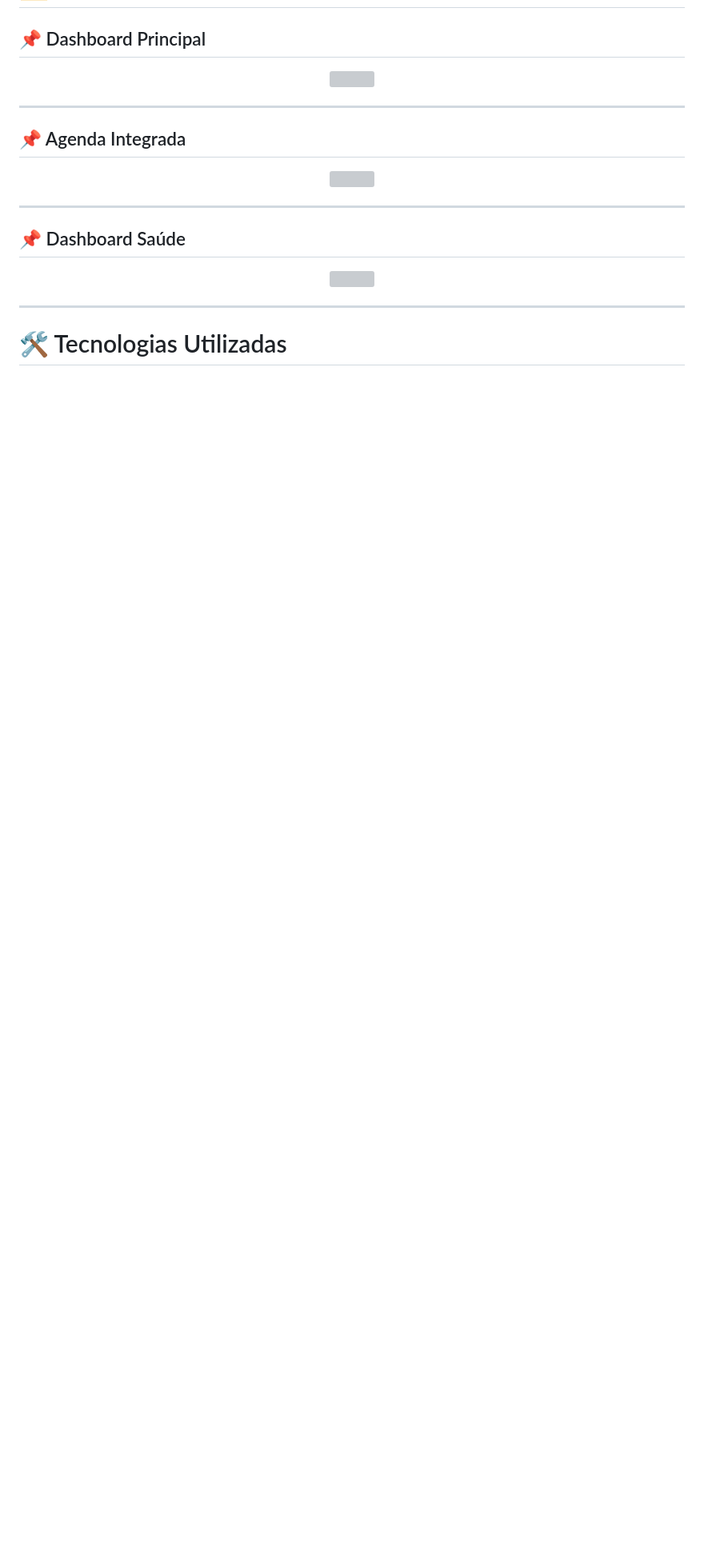
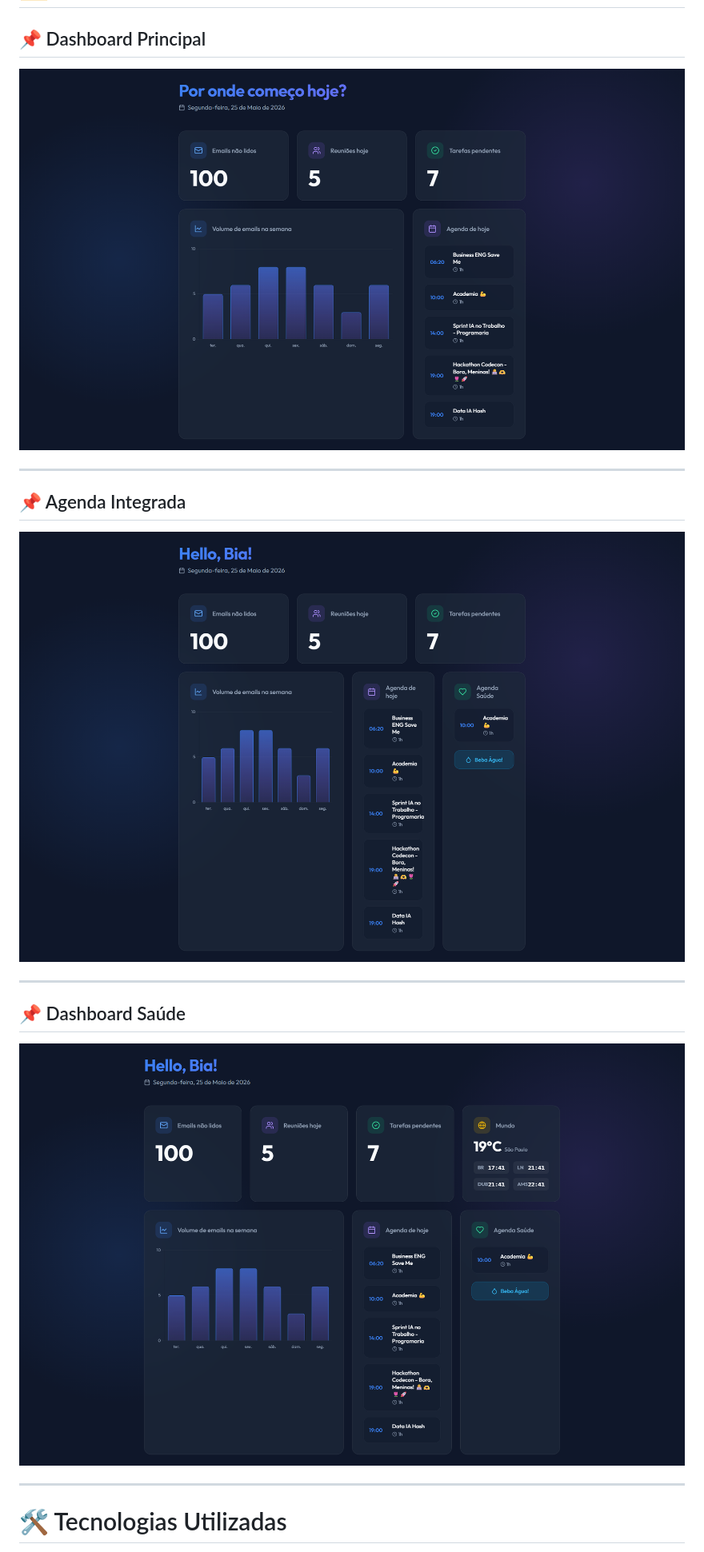
Before and after one commit to biavascobv/programaria_ia, a Markdown page: README.md, the part around one of its changes. Shown at 80% size. Rendered like a GitHub page; blank space fills up the shorter version; grey boxes are pictures that could not be loaded.

```diff
--- a/README.md
+++ b/README.md
@@ -86,7 +86,7 @@ Futuramente, o projeto poderá incluir:
 ## 📌 Dashboard Principal
 
 <p align="center">
-  <img src="./images/dashboard-home.png" width="900">
+  <img src="./dash_v1.png" width="900">
 </p>
 
 ---
@@ -94,7 +94,7 @@ Futuramente, o projeto poderá incluir:
 ## 📌 Agenda Integrada
 
 <p align="center">
-  <img src="./images/dashboard-agenda.png" width="900">
+  <img src="./dash_v2.png" width="900">
 </p>
 
 ---
@@ -102,7 +102,7 @@ Futuramente, o projeto poderá incluir:
 ## 📌 Dashboard Saúde
 
 <p align="center">
-  <img src="./images/dashboard-saude.png" width="900">
+  <img src="./dash_v3.png" width="900">
 </p>
 
 ---
```
Also changed, not shown: other parts of README.md (+3 -3 lines).
